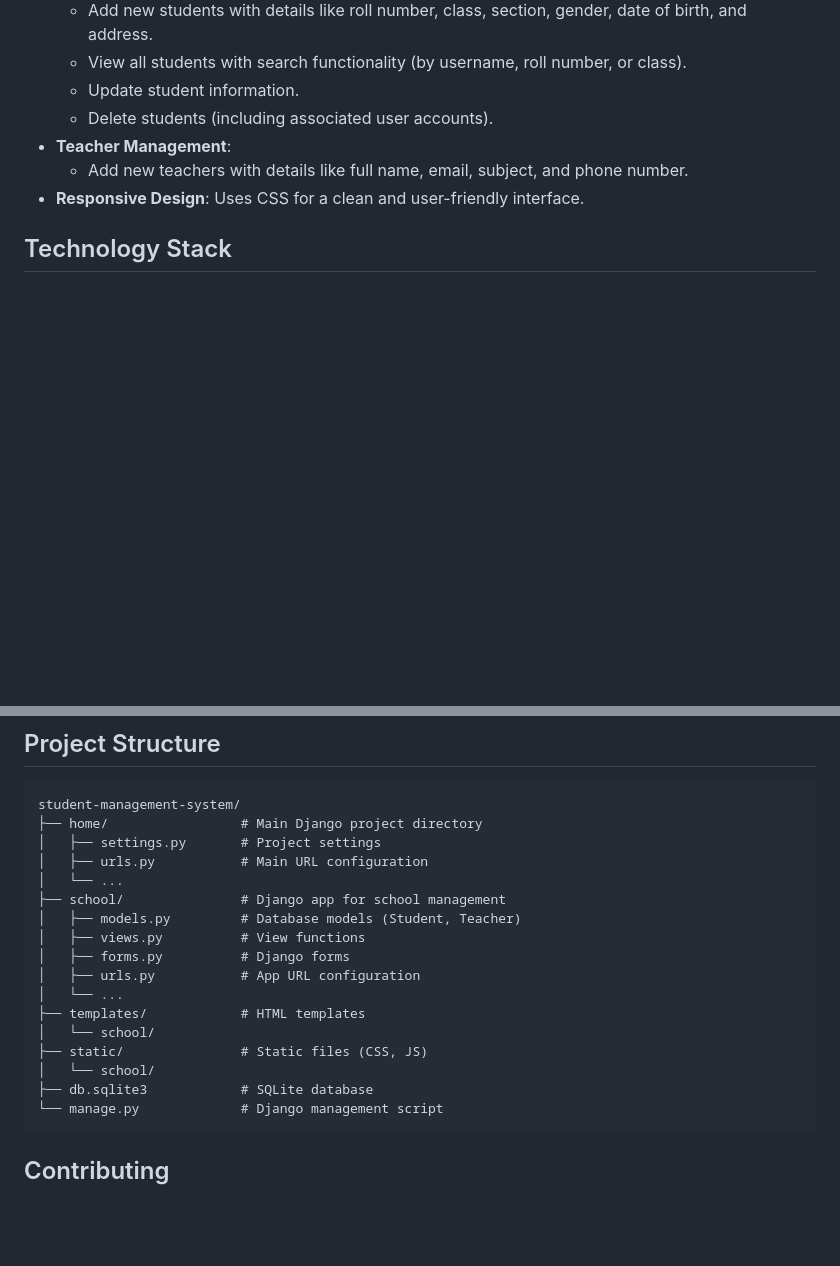
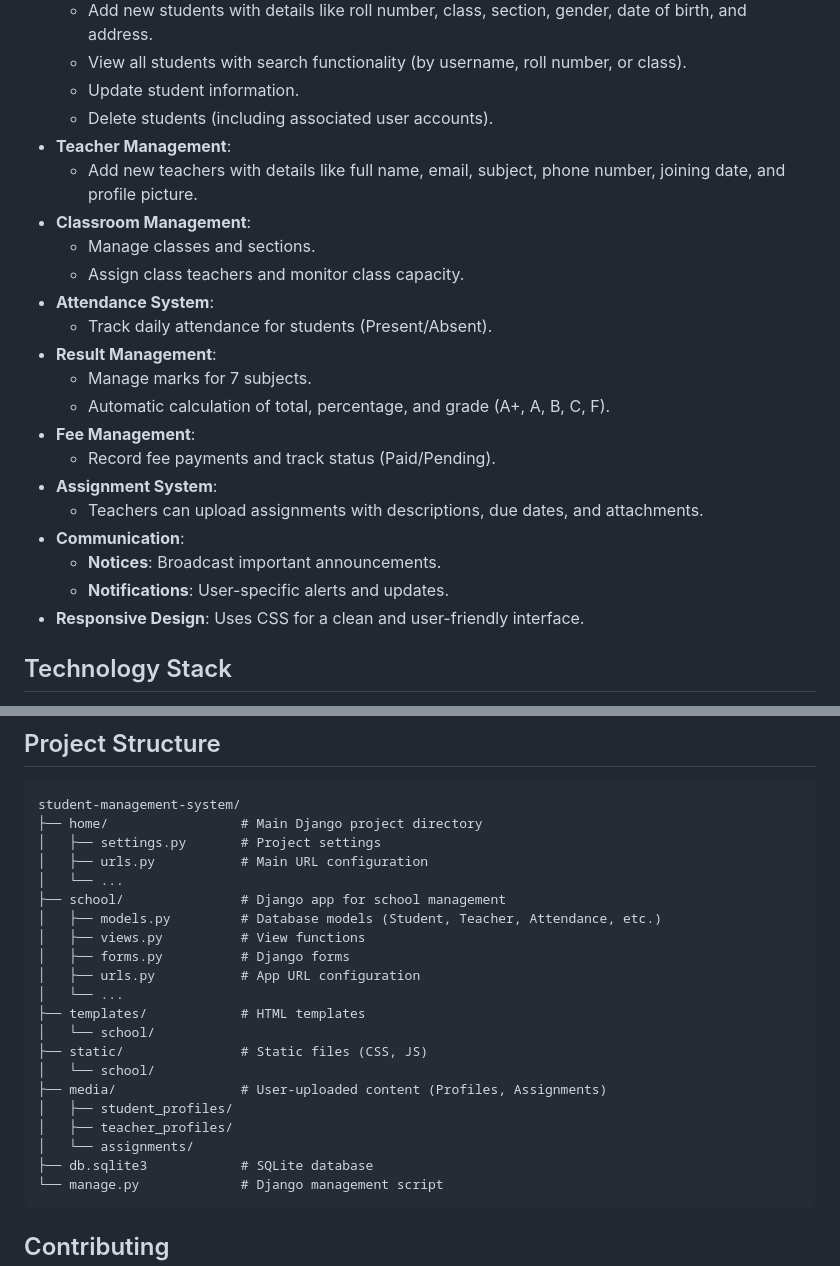
Before and after one commit to darshansavani18/Student-Management-System-SMS-, a Markdown page: README.md, 2 parts joined by grey strips. GitHub-like rendering; blank space fills up the shorter version.

Commit message:
docs: expand README to detail new features, updated teacher management, and the project's media directory.

````diff
--- a/README.md
+++ b/README.md
@@ -12,7 +12,22 @@ A web-based student management system built with Django. This application allows
   - Update student information.
   - Delete students (including associated user accounts).
 - **Teacher Management**:
-  - Add new teachers with details like full name, email, subject, and phone number.
+  - Add new teachers with details like full name, email, subject, phone number, joining date, and profile picture.
+- **Classroom Management**:
+  - Manage classes and sections.
+  - Assign class teachers and monitor class capacity.
+- **Attendance System**:
+  - Track daily attendance for students (Present/Absent).
+- **Result Management**:
+  - Manage marks for 7 subjects.
+  - Automatic calculation of total, percentage, and grade (A+, A, B, C, F).
+- **Fee Management**:
+  - Record fee payments and track status (Paid/Pending).
+- **Assignment System**:
+  - Teachers can upload assignments with descriptions, due dates, and attachments.
+- **Communication**:
+  - **Notices**: Broadcast important announcements.
+  - **Notifications**: User-specific alerts and updates.
 - **Responsive Design**: Uses CSS for a clean and user-friendly interface.
 
 ## Technology Stack
@@ -84,7 +99,7 @@ student-management-system/
 │   ├── urls.py           # Main URL configuration
 │   └── ...
 ├── school/               # Django app for school management
-│   ├── models.py         # Database models (Student, Teacher)
+│   ├── models.py         # Database models (Student, Teacher, Attendance, etc.)
 │   ├── views.py          # View functions
 │   ├── forms.py          # Django forms
 │   ├── urls.py           # App URL configuration
@@ -93,6 +108,10 @@ student-management-system/
 │   └── school/
 ├── static/               # Static files (CSS, JS)
 │   └── school/
+├── media/                # User-uploaded content (Profiles, Assignments)
+│   ├── student_profiles/
+│   ├── teacher_profiles/
+│   └── assignments/
 ├── db.sqlite3            # SQLite database
 └── manage.py             # Django management script
 ```
````
